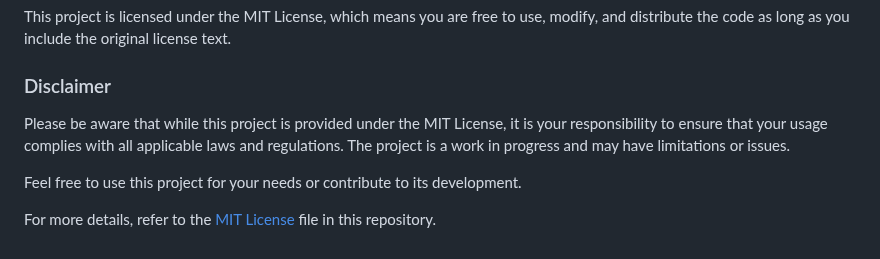
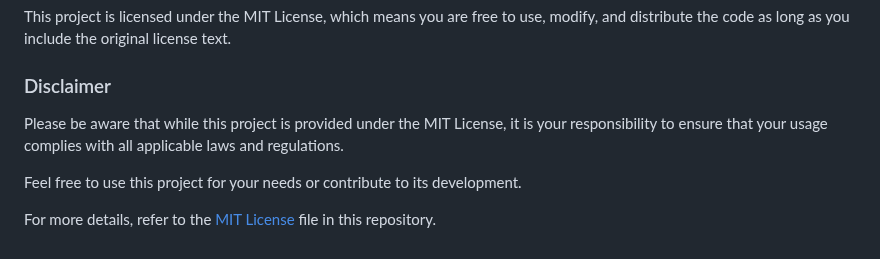
Before and after one commit to SaraFreitas02/Number-Guessing-Game.v2, a Markdown page: README.md, the part around the change. Drawn GitHub-style.

```diff
--- a/README.md
+++ b/README.md
@@ -178,7 +178,7 @@ This project is licensed under the MIT License, which means you are free to use,
 
 ### Disclaimer
 
-Please be aware that while this project is provided under the MIT License, it is your responsibility to ensure that your usage complies with all applicable laws and regulations. The project is a work in progress and may have limitations or issues.
+Please be aware that while this project is provided under the MIT License, it is your responsibility to ensure that your usage complies with all applicable laws and regulations.
 
 Feel free to use this project for your needs or contribute to its development.
 
```
